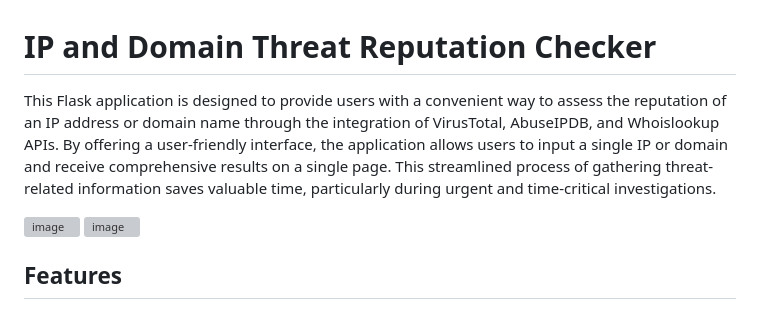
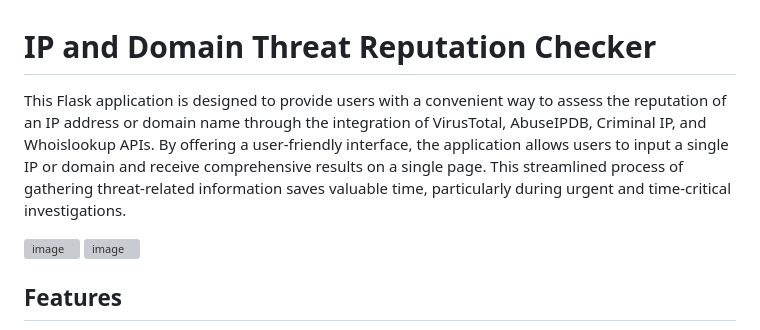
Before and after one commit to Gaurav-Chatribin/threat-reputation-checker, a Markdown page: README.md, the part around the change. GitHub-like rendering; grey boxes are pictures that could not be loaded.

```diff
--- a/README.md
+++ b/README.md
@@ -1,6 +1,6 @@
 # IP and Domain Threat Reputation Checker
 
-This Flask application is designed to provide users with a convenient way to assess the reputation of an IP address or domain name through the integration of VirusTotal, AbuseIPDB, and Whoislookup APIs. By offering a user-friendly interface, the application allows users to input a single IP or domain and receive comprehensive results on a single page. This streamlined process of gathering threat-related information saves valuable time, particularly during urgent and time-critical investigations.
+This Flask application is designed to provide users with a convenient way to assess the reputation of an IP address or domain name through the integration of VirusTotal, AbuseIPDB, Criminal IP, and Whoislookup APIs. By offering a user-friendly interface, the application allows users to input a single IP or domain and receive comprehensive results on a single page. This streamlined process of gathering threat-related information saves valuable time, particularly during urgent and time-critical investigations.
 
 ![image](https://github.com/user-attachments/assets/a47d208f-e962-4a90-8cb4-2dfc412b626c)
 ![image](https://github.com/user-attachments/assets/51a00a73-446e-4991-904a-25c3b0205fbe)
```
